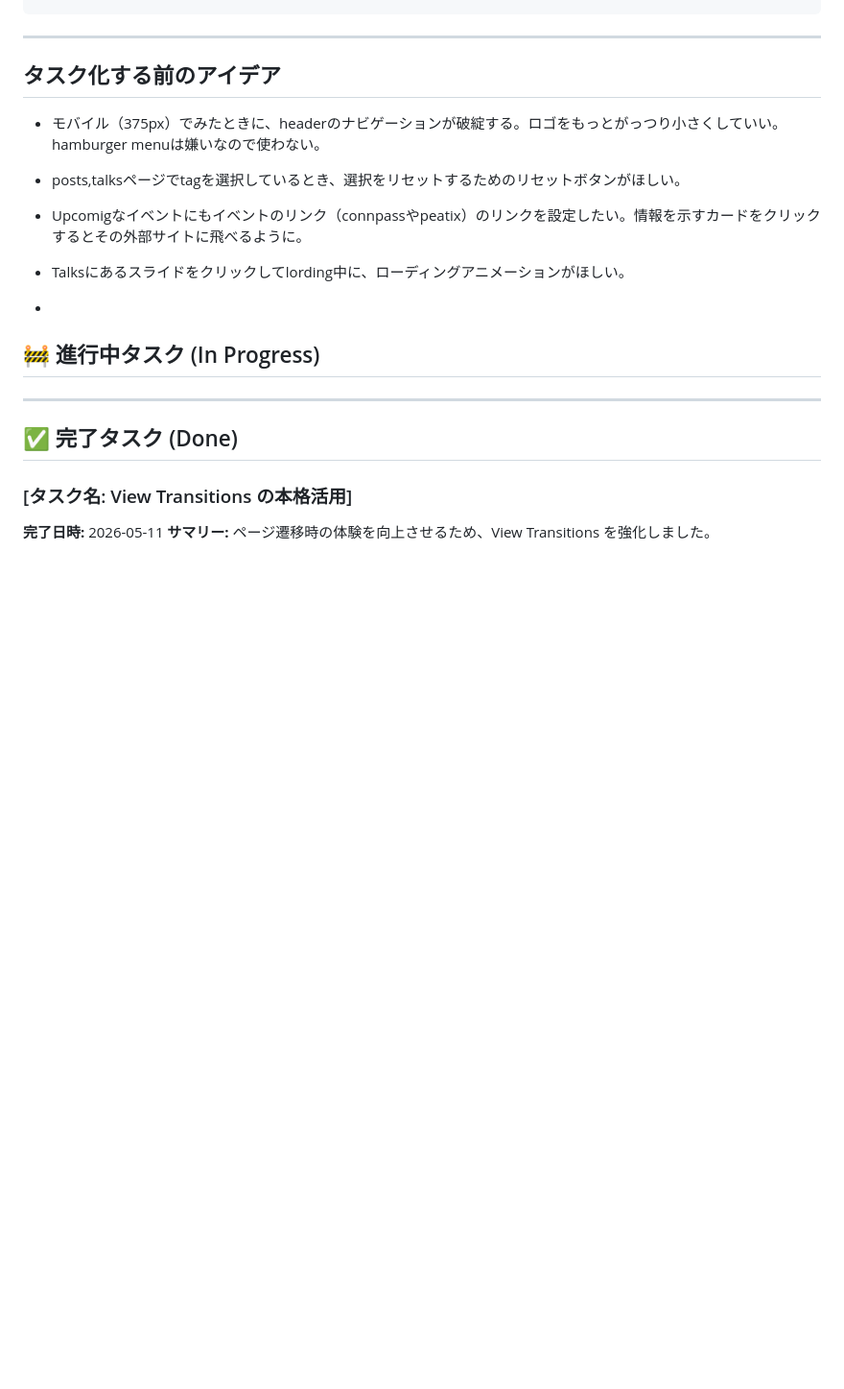
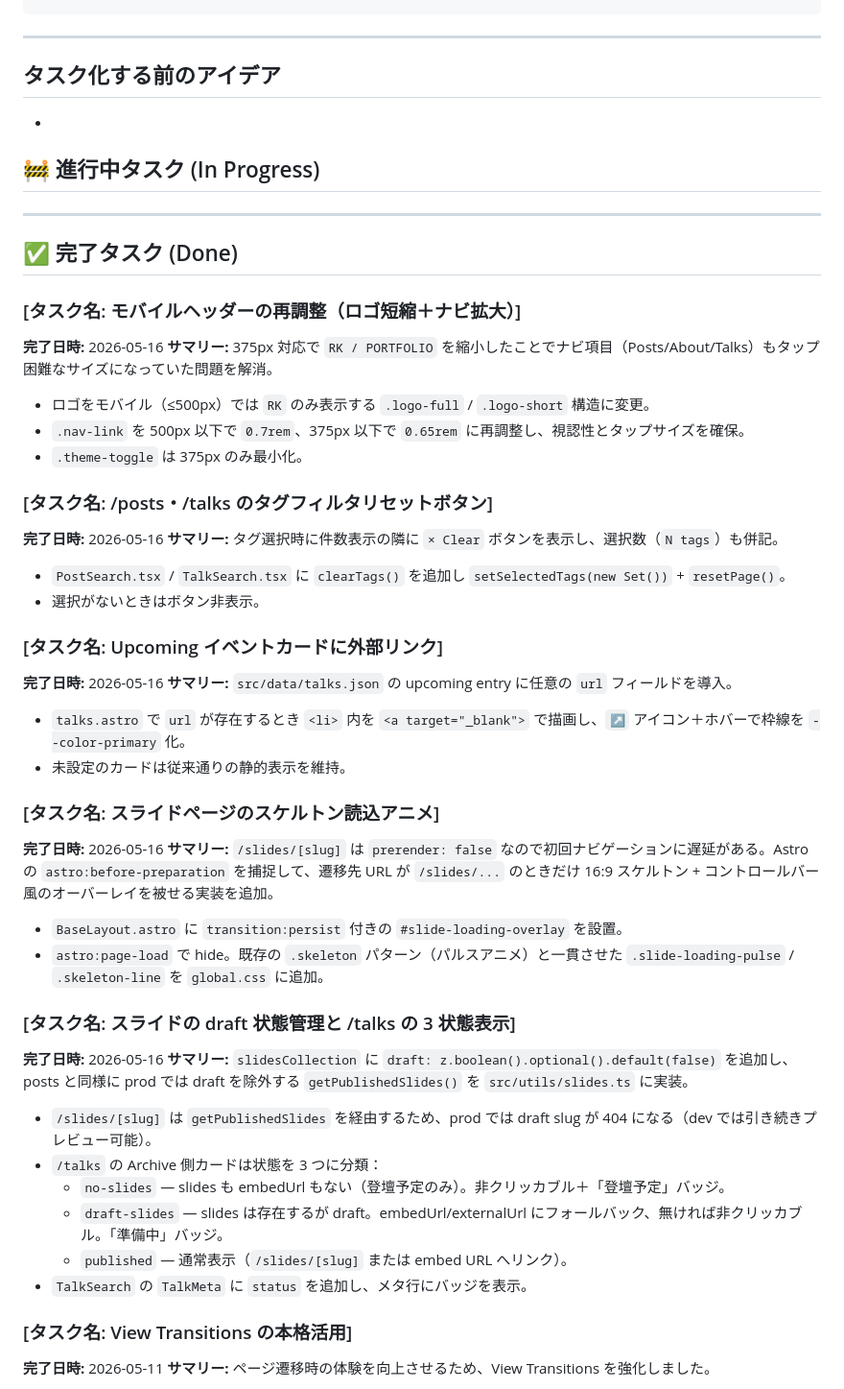
Before and after one commit to Ryotakobayash/Portfolio, a Markdown page: AGENT_TODO.md, the part around the change. Shown at 96% size. Drawn GitHub-style; blank space fills up the shorter version.

Commit message:
docs: move 5 ideas to Done section in AGENT_TODO.md
Mobile header refinement, tag clear button, upcoming event links, slide
skeleton loading, and slide draft state are all implemented and moved to
the Done section with summaries.

Co-Authored-By: Claude Opus 4.7 (1M context) <noreply@anthropic.com>

```diff
--- a/AGENT_TODO.md
+++ b/AGENT_TODO.md
@@ -46,11 +46,6 @@
 
 ## タスク化する前のアイデア
 
-- モバイル（375px）でみたときに、headerのナビゲーションが破綻する。ロゴをもっとがっつり小さくしていい。hamburger menuは嫌いなので使わない。
-- posts,talksページでtagを選択しているとき、選択をリセットするためのリセットボタンがほしい。
-- Upcomigなイベントにもイベントのリンク（connpassやpeatix）のリンクを設定したい。情報を示すカードをクリックするとその外部サイトに飛べるように。
-- Talksにあるスライドをクリックしてlording中に、ローディングアニメーションがほしい。
-
 -
 
 ## 🚧 進行中タスク (In Progress)
@@ -58,6 +53,56 @@
 ---
 
 ## ✅ 完了タスク (Done)
+
+### [タスク名: モバイルヘッダーの再調整（ロゴ短縮＋ナビ拡大）]
+
+**完了日時:** 2026-05-16
+**サマリー:**
+375px 対応で `RK / PORTFOLIO` を縮小したことでナビ項目（Posts/About/Talks）もタップ困難なサイズになっていた問題を解消。
+
+- ロゴをモバイル（≤500px）では `RK` のみ表示する `.logo-full` / `.logo-short` 構造に変更。
+- `.nav-link` を 500px 以下で `0.7rem`、375px 以下で `0.65rem` に再調整し、視認性とタップサイズを確保。
+- `.theme-toggle` は 375px のみ最小化。
+
+### [タスク名: /posts・/talks のタグフィルタリセットボタン]
+
+**完了日時:** 2026-05-16
+**サマリー:**
+タグ選択時に件数表示の隣に `× Clear` ボタンを表示し、選択数（`N tags`）も併記。
+
+- `PostSearch.tsx` / `TalkSearch.tsx` に `clearTags()` を追加し `setSelectedTags(new Set())` + `resetPage()`。
+- 選択がないときはボタン非表示。
+
+### [タスク名: Upcoming イベントカードに外部リンク]
+
+**完了日時:** 2026-05-16
+**サマリー:**
+`src/data/talks.json` の upcoming entry に任意の `url` フィールドを導入。
+
+- `talks.astro` で `url` が存在するとき `<li>` 内を `<a target="_blank">` で描画し、`↗` アイコン＋ホバーで枠線を `--color-primary` 化。
+- 未設定のカードは従来通りの静的表示を維持。
+
+### [タスク名: スライドページのスケルトン読込アニメ]
+
+**完了日時:** 2026-05-16
+**サマリー:**
+`/slides/[slug]` は `prerender: false` なので初回ナビゲーションに遅延がある。Astro の `astro:before-preparation` を捕捉して、遷移先 URL が `/slides/...` のときだけ 16:9 スケルトン + コントロールバー風のオーバーレイを被せる実装を追加。
+
+- `BaseLayout.astro` に `transition:persist` 付きの `#slide-loading-overlay` を設置。
+- `astro:page-load` で hide。既存の `.skeleton` パターン（パルスアニメ）と一貫させた `.slide-loading-pulse` / `.skeleton-line` を `global.css` に追加。
+
+### [タスク名: スライドの draft 状態管理と /talks の 3 状態表示]
+
+**完了日時:** 2026-05-16
+**サマリー:**
+`slidesCollection` に `draft: z.boolean().optional().default(false)` を追加し、posts と同様に prod では draft を除外する `getPublishedSlides()` を `src/utils/slides.ts` に実装。
+
+- `/slides/[slug]` は `getPublishedSlides` を経由するため、prod では draft slug が 404 になる（dev では引き続きプレビュー可能）。
+- `/talks` の Archive 側カードは状態を 3 つに分類：
+  - `no-slides` — slides も embedUrl もない（登壇予定のみ）。非クリッカブル＋「登壇予定」バッジ。
+  - `draft-slides` — slides は存在するが draft。embedUrl/externalUrl にフォールバック、無ければ非クリッカブル。「準備中」バッジ。
+  - `published` — 通常表示（`/slides/[slug]` または embed URL へリンク）。
+- `TalkSearch` の `TalkMeta` に `status` を追加し、メタ行にバッジを表示。
 
 ### [タスク名: View Transitions の本格活用]
 
```
